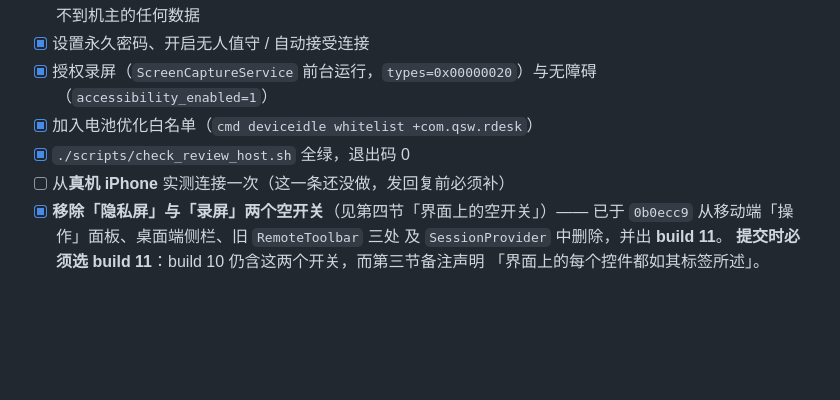
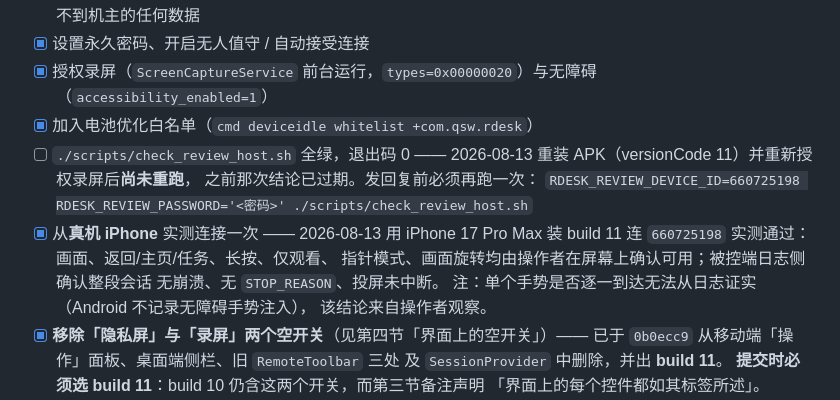
Before and after one commit to qsw745/rdesk, a Markdown page: docs/app-review-response.md, the part around the change. Drawn GitHub-style; blank space fills up the shorter version.

Commit message:
docs: 勾掉真机 iPhone 实测，并把过期的 check_review_host 结论改回未完成
真机实测已在 2026-08-13 完成（iPhone 17 Pro Max + build 11 连 PLU110），
同时注明哪些结论来自操作者观察、哪些来自被控端日志，避免把观察写成验证。

check_review_host.sh 的勾是重装 APK 之前打的，环境已变，结论过期，改回未完成。
本文档存在的意义就是「声明必须与实际一致」，不能自己先破例。

Co-Authored-By: Claude Opus 5 <noreply@anthropic.com>

```diff
--- a/docs/app-review-response.md
+++ b/docs/app-review-response.md
@@ -19,8 +19,16 @@
 - [x] 授权录屏（`ScreenCaptureService` 前台运行，`types=0x00000020`）与无障碍
       （`accessibility_enabled=1`）
 - [x] 加入电池优化白名单（`cmd deviceidle whitelist +com.qsw.rdesk`）
-- [x] `./scripts/check_review_host.sh` 全绿，退出码 0
-- [ ] 从**真机 iPhone** 实测连接一次（这一条还没做，发回复前必须补）
+- [ ] `./scripts/check_review_host.sh` 全绿，退出码 0
+      —— 2026-08-13 重装 APK（versionCode 11）并重新授权录屏后**尚未重跑**，
+      之前那次结论已过期。发回复前必须再跑一次：
+      `RDESK_REVIEW_DEVICE_ID=660725198 RDESK_REVIEW_PASSWORD='<密码>' ./scripts/check_review_host.sh`
+- [x] 从**真机 iPhone** 实测连接一次 —— 2026-08-13 用 iPhone 17 Pro Max 装
+      build 11 连 `660725198` 实测通过：画面、返回/主页/任务、长按、仅观看、
+      指针模式、画面旋转均由操作者在屏幕上确认可用；被控端日志侧确认整段会话
+      无崩溃、无 `STOP_REASON`、投屏未中断。
+      注：单个手势是否逐一到达无法从日志证实（Android 不记录无障碍手势注入），
+      该结论来自操作者观察。
 - [x] **移除「隐私屏」与「录屏」两个空开关**（见第四节「界面上的空开关」）——
       已于 `0b0ecc9` 从移动端「操作」面板、桌面端侧栏、旧 `RemoteToolbar` 三处
       及 `SessionProvider` 中删除，并出 **build 11**。
```
